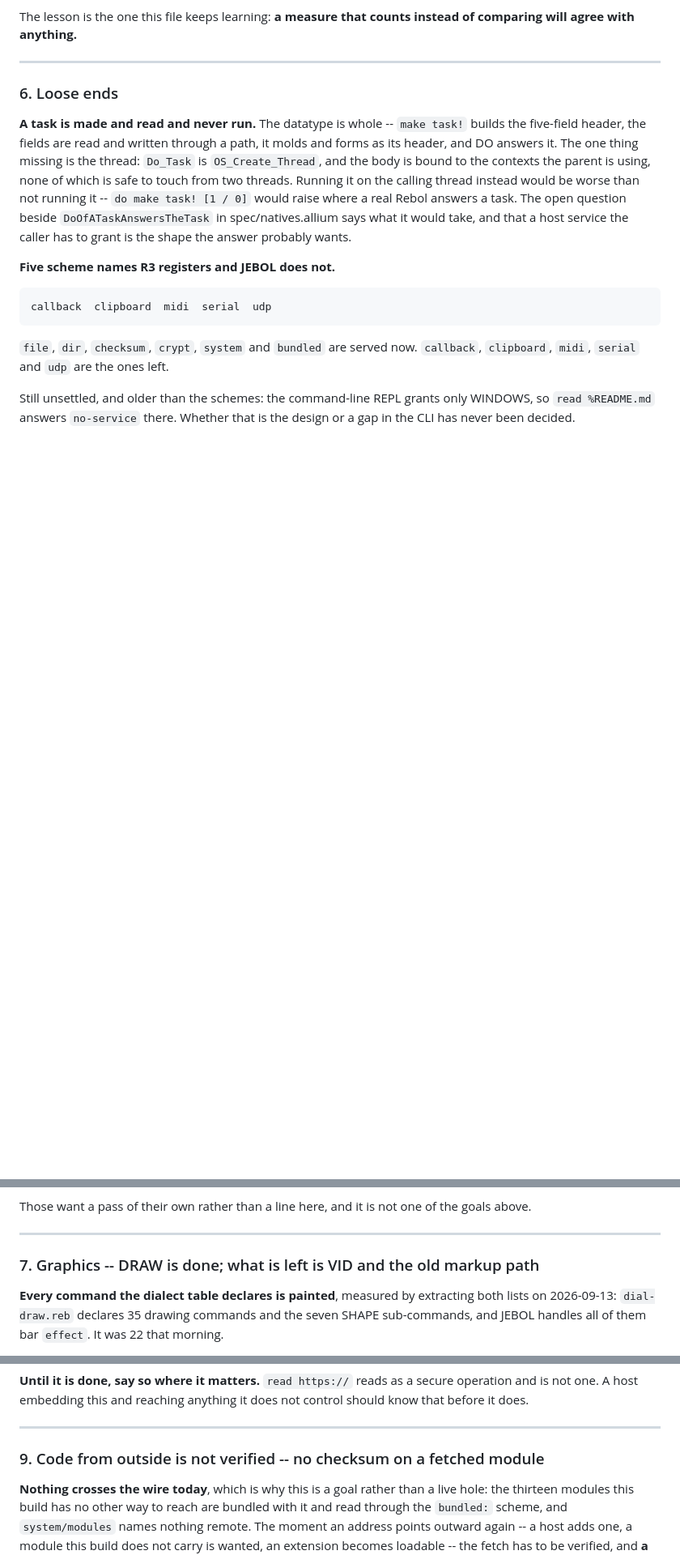
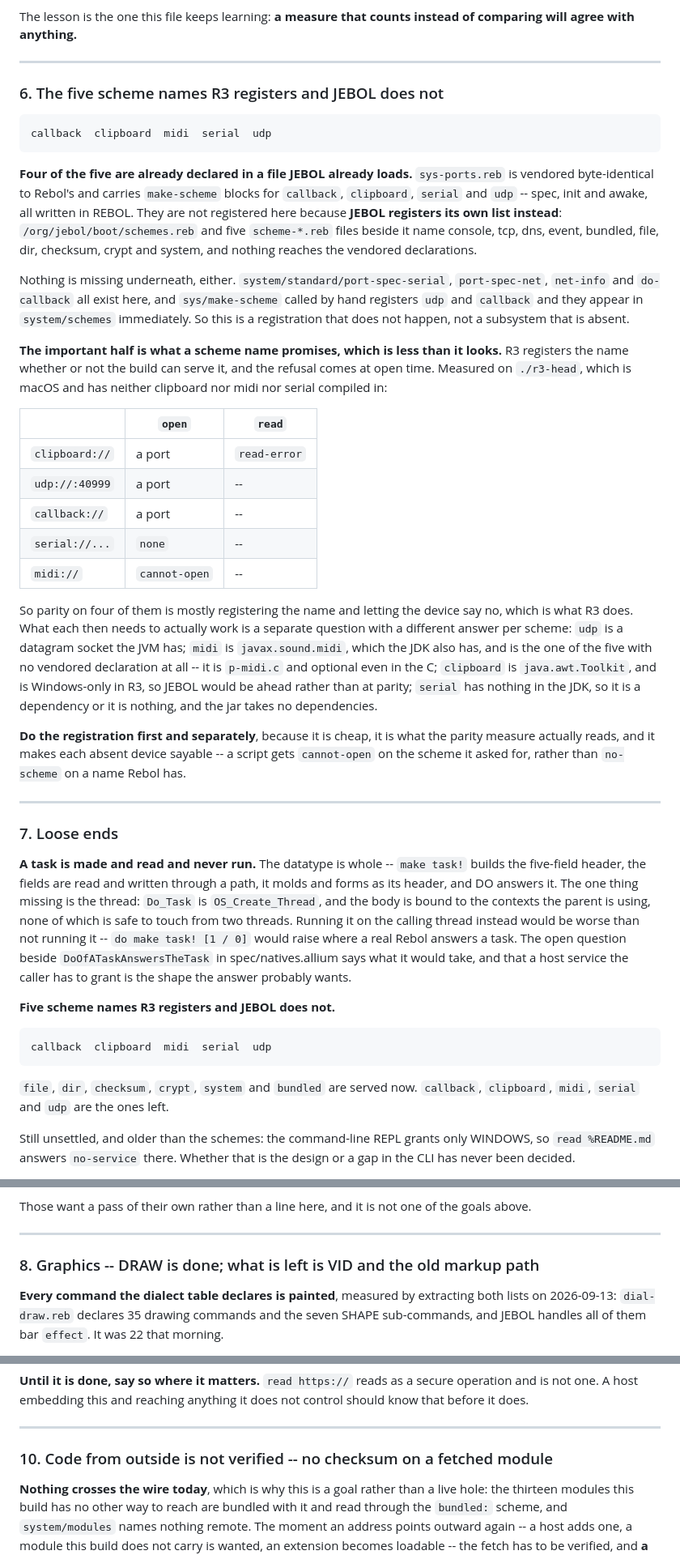
Before and after one commit to bobhoskinsbrother/JEBOL, a Markdown page: goals.md, 3 parts joined by grey strips. Shown at 81% size. GitHub-like rendering; blank space fills up the shorter version.

````diff
--- a/goals.md
+++ b/goals.md
@@ -715,7 +715,57 @@ instead of comparing will agree with anything.**
 
 ---
 
-### 6. Loose ends
+### 6. The five scheme names R3 registers and JEBOL does not
+
+```
+callback  clipboard  midi  serial  udp
+```
+
+**Four of the five are already declared in a file JEBOL already loads.**
+`sys-ports.reb` is vendored byte-identical to Rebol's and carries `make-scheme`
+blocks for `callback`, `clipboard`, `serial` and `udp` -- spec, init and awake,
+all written in REBOL. They are not registered here because **JEBOL registers
+its own list instead**: `/org/jebol/boot/schemes.reb` and five `scheme-*.reb`
+files beside it name console, tcp, dns, event, bundled, file, dir, checksum,
+crypt and system, and nothing reaches the vendored declarations.
+
+Nothing is missing underneath, either. `system/standard/port-spec-serial`,
+`port-spec-net`, `net-info` and `do-callback` all exist here, and
+`sys/make-scheme` called by hand registers `udp` and `callback` and they appear
+in `system/schemes` immediately. So this is a registration that does not
+happen, not a subsystem that is absent.
+
+**The important half is what a scheme name promises, which is less than it
+looks.** R3 registers the name whether or not the build can serve it, and the
+refusal comes at open time. Measured on `./r3-head`, which is macOS and has
+neither clipboard nor midi nor serial compiled in:
+
+| | `open` | `read` |
+| --- | --- | --- |
+| `clipboard://` | a port | `read-error` |
+| `udp://:40999` | a port | -- |
+| `callback://` | a port | -- |
+| `serial://...` | `none` | -- |
+| `midi://` | `cannot-open` | -- |
+
+So parity on four of them is mostly registering the name and letting the
+device say no, which is what R3 does. What each then needs to actually work is
+a separate question with a different answer per scheme: `udp` is a datagram
+socket the JVM has; `midi` is `javax.sound.midi`, which the JDK also has, and
+is the one of the five with no vendored declaration at all -- it is `p-midi.c`
+and optional even in the C; `clipboard` is `java.awt.Toolkit`, and is
+Windows-only in R3, so JEBOL would be ahead rather than at parity; `serial`
+has nothing in the JDK, so it is a dependency or it is nothing, and the jar
+takes no dependencies.
+
+**Do the registration first and separately**, because it is cheap, it is what
+the parity measure actually reads, and it makes each absent device sayable --
+a script gets `cannot-open` on the scheme it asked for, rather than
+`no-scheme` on a name Rebol has.
+
+---
+
+### 7. Loose ends
 
 **A task is made and read and never run.** The datatype is whole -- `make
 task!` builds the five-field header, the fields are read and written through a
@@ -773,7 +823,7 @@ goals above.
 
 ---
 
-### 7. Graphics -- DRAW is done; what is left is VID and the old markup path
+### 8. Graphics -- DRAW is done; what is left is VID and the old markup path
 
 **Every command the dialect table declares is painted**, measured by
 extracting both lists on 2026-09-13: `dial-draw.reb` declares 35 drawing
@@ -911,7 +974,7 @@ does not control should know that before it does.
 
 ---
 
-### 9. Code from outside is not verified -- no checksum on a fetched module
+### 10. Code from outside is not verified -- no checksum on a fetched module
 
 **Nothing crosses the wire today**, which is why this is a goal rather than a
 live hole: the thirteen modules this build has no other way to reach are bundled
````
Also changed, not shown: other parts of goals.md (+22 -9 lines), README.md (+5 -5 lines), using-jebol.md (+10 -7 lines).
